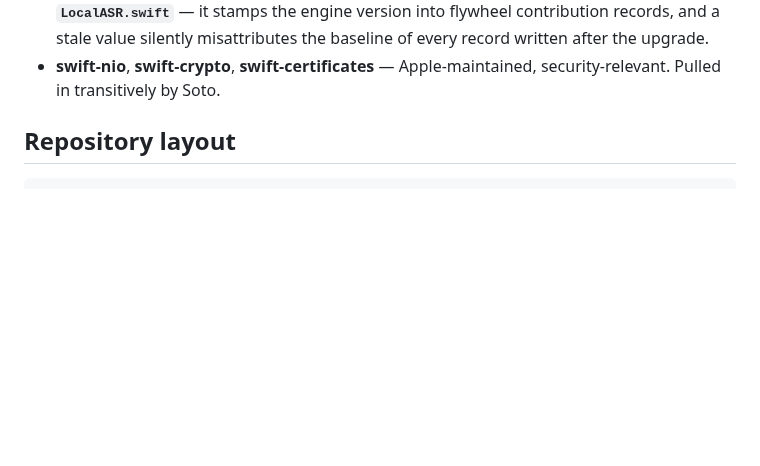
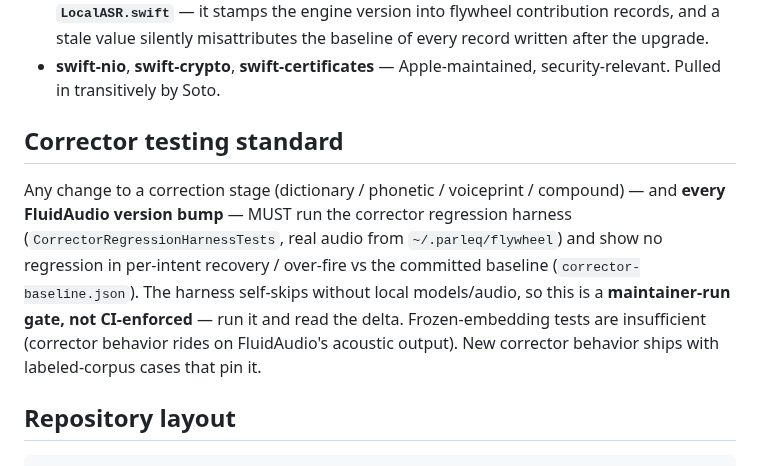
Before and after one commit to parleq/parleq-speech, a Markdown page: CLAUDE.md, the part around the change. GitHub-like rendering; blank space fills up the shorter version.

Commit message:
docs(corrector): add corrector testing standard to CLAUDE.md
Any correction-stage change + every FluidAudio bump must run the corrector
regression harness on real audio (maintainer-run gate, self-skips in CI) and
show no per-intent recovery/over-fire regression vs the committed baseline.

Co-Authored-By: Claude Opus 4.8 (1M context) <noreply@anthropic.com>

```diff
--- a/CLAUDE.md
+++ b/CLAUDE.md
@@ -65,6 +65,10 @@ When in doubt, leave it alone — Parleq dictation works today on the pinned ver
 - **Soto** — AWS service shape changes, eventstream parsing fixes, credential-provider improvements.
 - **FluidAudio** — Parakeet model versions, CTC vocab boosting tweaks, ANE performance. Now a direct dependency of the main app target (not its retired sidecar package). **When you bump the FluidAudio pin, also update `BundledASREngine.fluidAudioVersion` in `LocalASR.swift`** — it stamps the engine version into flywheel contribution records, and a stale value silently misattributes the baseline of every record written after the upgrade.
 - **swift-nio**, **swift-crypto**, **swift-certificates** — Apple-maintained, security-relevant. Pulled in transitively by Soto.
+
+## Corrector testing standard
+
+Any change to a correction stage (dictionary / phonetic / voiceprint / compound) — and **every FluidAudio version bump** — MUST run the corrector regression harness (`CorrectorRegressionHarnessTests`, real audio from `~/.parleq/flywheel`) and show no regression in per-intent recovery / over-fire vs the committed baseline (`corrector-baseline.json`). The harness self-skips without local models/audio, so this is a **maintainer-run gate, not CI-enforced** — run it and read the delta. Frozen-embedding tests are insufficient (corrector behavior rides on FluidAudio's acoustic output). New corrector behavior ships with labeled-corpus cases that pin it.
 
 ## Repository layout
 
```
